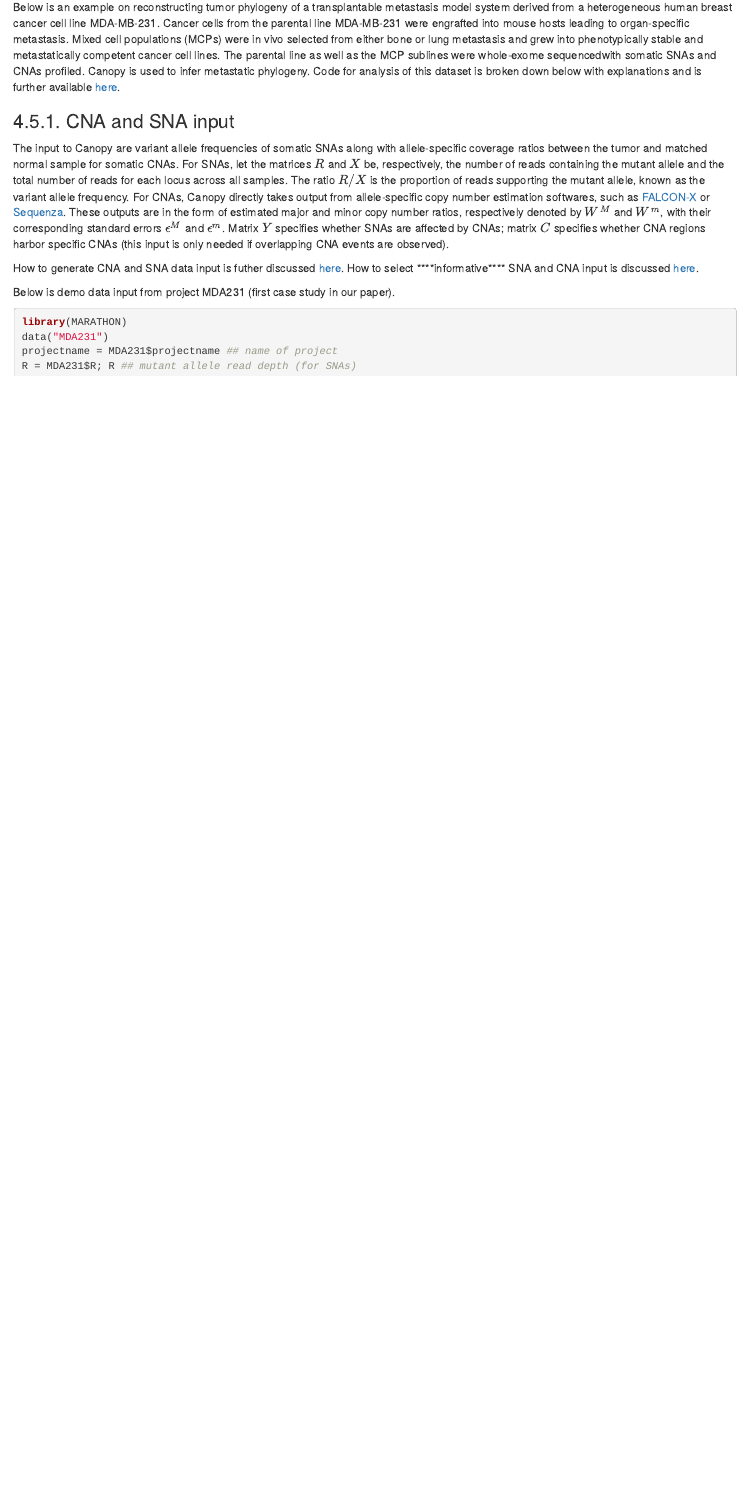
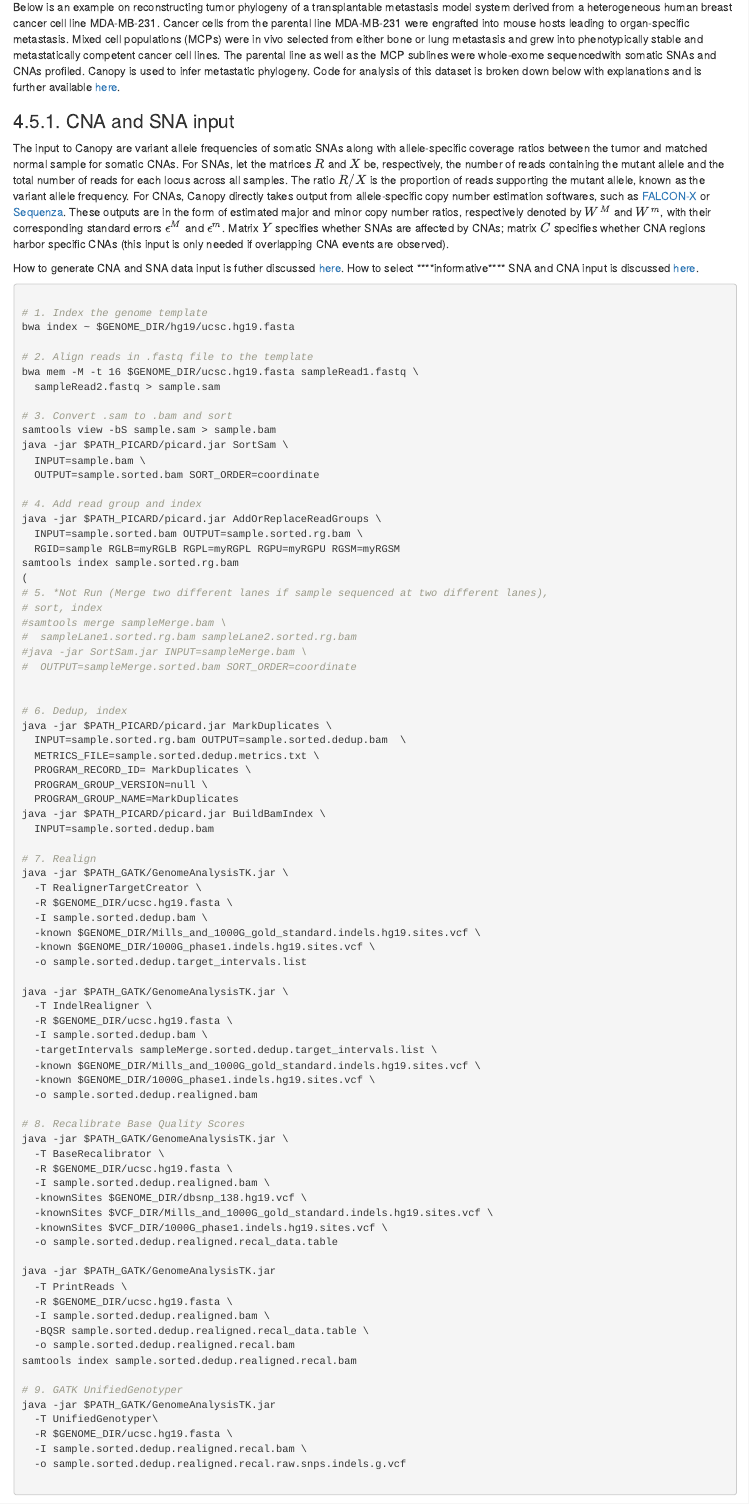
Before and after one commit to yuchaojiang/MARATHON, an R Markdown document (notebook/MARATHON.Rmd): the page in a window 1100 px wide, from 18530 px down before the commit and from 3800 px down after it, so that both start at the same text. Rendered offline with R 4.5, knitr and Pandoc, with nearby package versions; some code elsewhere in the file could not run offline; a font, style sheet, LaTeX package, included part or bibliography that could not be used is replaced or left out; common packages that the code uses without loading them are loaded.

Commit message:
cleaned up files, updated notebook

````diff
--- a/notebook/MARATHON.Rmd
+++ b/notebook/MARATHON.Rmd
@@ -875,6 +875,90 @@ supporting the mutant allele, known as the variant allele frequency. For CNAs, C
 
 How to generate CNA and SNA data input is futher discussed [here](https://github.com/yuchaojiang/Canopy/blob/master/instruction/SNA_CNA_input.md). How to select ****informative**** SNA and CNA input is discussed [here](https://github.com/yuchaojiang/Canopy/blob/master/instruction/SNA_CNA_choice.md).
 
+```{bash, eval = FALSE}
+
+# 1. Index the genome template
+bwa index ~ $GENOME_DIR/hg19/ucsc.hg19.fasta
+
+# 2. Align reads in .fastq file to the template
+bwa mem -M -t 16 $GENOME_DIR/ucsc.hg19.fasta sampleRead1.fastq \
+  sampleRead2.fastq > sample.sam
+
+# 3. Convert .sam to .bam and sort
+samtools view -bS sample.sam > sample.bam
+java -jar $PATH_PICARD/picard.jar SortSam \
+  INPUT=sample.bam \
+  OUTPUT=sample.sorted.bam SORT_ORDER=coordinate
+
+# 4. Add read group and index
+java -jar $PATH_PICARD/picard.jar AddOrReplaceReadGroups \
+  INPUT=sample.sorted.bam OUTPUT=sample.sorted.rg.bam \
+  RGID=sample RGLB=myRGLB RGPL=myRGPL RGPU=myRGPU RGSM=myRGSM
+samtools index sample.sorted.rg.bam
+(
+# 5. *Not Run (Merge two different lanes if sample sequenced at two different lanes),
+# sort, index
+#samtools merge sampleMerge.bam \
+#  sampleLane1.sorted.rg.bam sampleLane2.sorted.rg.bam
+#java -jar SortSam.jar INPUT=sampleMerge.bam \
+#  OUTPUT=sampleMerge.sorted.bam SORT_ORDER=coordinate
+
+
+# 6. Dedup, index
+java -jar $PATH_PICARD/picard.jar MarkDuplicates \
+  INPUT=sample.sorted.rg.bam OUTPUT=sample.sorted.dedup.bam  \
+  METRICS_FILE=sample.sorted.dedup.metrics.txt \
+  PROGRAM_RECORD_ID= MarkDuplicates \
+  PROGRAM_GROUP_VERSION=null \
+  PROGRAM_GROUP_NAME=MarkDuplicates
+java -jar $PATH_PICARD/picard.jar BuildBamIndex \
+  INPUT=sample.sorted.dedup.bam
+
+# 7. Realign
+java -jar $PATH_GATK/GenomeAnalysisTK.jar \
+  -T RealignerTargetCreator \
+  -R $GENOME_DIR/ucsc.hg19.fasta \
+  -I sample.sorted.dedup.bam \
+  -known $GENOME_DIR/Mills_and_1000G_gold_standard.indels.hg19.sites.vcf \
+  -known $GENOME_DIR/1000G_phase1.indels.hg19.sites.vcf \
+  -o sample.sorted.dedup.target_intervals.list
+
+java -jar $PATH_GATK/GenomeAnalysisTK.jar \
+  -T IndelRealigner \
+  -R $GENOME_DIR/ucsc.hg19.fasta \
+  -I sample.sorted.dedup.bam \
+  -targetIntervals sampleMerge.sorted.dedup.target_intervals.list \
+  -known $GENOME_DIR/Mills_and_1000G_gold_standard.indels.hg19.sites.vcf \
+  -known $GENOME_DIR/1000G_phase1.indels.hg19.sites.vcf \
+  -o sample.sorted.dedup.realigned.bam
+
+# 8. Recalibrate Base Quality Scores
+java -jar $PATH_GATK/GenomeAnalysisTK.jar \
+  -T BaseRecalibrator \
+  -R $GENOME_DIR/ucsc.hg19.fasta \
+  -I sample.sorted.dedup.realigned.bam \
+  -knownSites $GENOME_DIR/dbsnp_138.hg19.vcf \
+  -knownSites $VCF_DIR/Mills_and_1000G_gold_standard.indels.hg19.sites.vcf \
+  -knownSites $VCF_DIR/1000G_phase1.indels.hg19.sites.vcf \
+  -o sample.sorted.dedup.realigned.recal_data.table
+
+java -jar $PATH_GATK/GenomeAnalysisTK.jar
+  -T PrintReads \
+  -R $GENOME_DIR/ucsc.hg19.fasta \
+  -I sample.sorted.dedup.realigned.bam \
+  -BQSR sample.sorted.dedup.realigned.recal_data.table \
+  -o sample.sorted.dedup.realigned.recal.bam
+samtools index sample.sorted.dedup.realigned.recal.bam
+
+# 9. GATK UnifiedGenotyper
+java -jar $PATH_GATK/GenomeAnalysisTK.jar
+  -T UnifiedGenotyper\
+  -R $GENOME_DIR/ucsc.hg19.fasta \
+  -I sample.sorted.dedup.realigned.recal.bam \
+  -o sample.sorted.dedup.realigned.recal.raw.snps.indels.g.vcf
+
+```
+
 Below is demo data input from project MDA231 (first case study in our paper).
 
 ```{r, message=FALSE, warning=FALSE}
````
Also changed, not shown: data/genotype.demo.rda (deleted), data/icnv.demoplrObj_22_2.rda (deleted), data/mymatrix.demo.rda (deleted), data/reads.demo.rda (deleted), package/data/icnv.demo_result_22.rda (deleted), package/data/icnv.demoarray_lrrbaf_22.rda (deleted), package/data/icnv.demobambaf_22.rda (deleted), package/data/icnv.demoplrObj_22_2.rda (deleted), notebook/MARATHON.Rmd (2 more changed lines), 1 other file.
